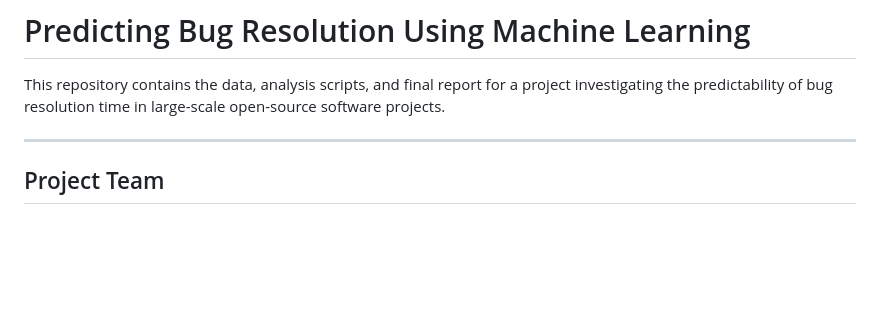
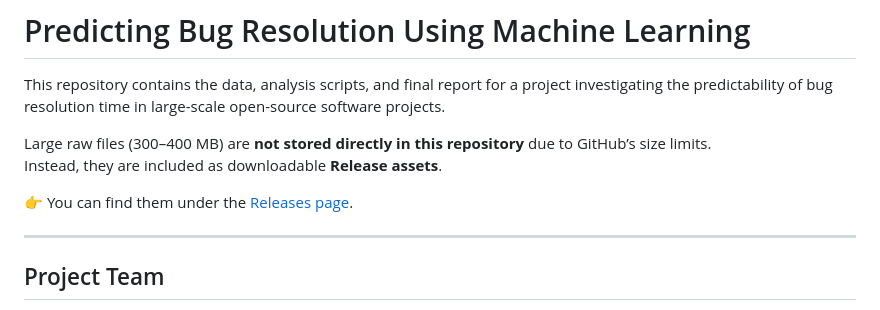
Before and after one commit to manrajminhas/predictability-bug-resolution, a Markdown page: README.md, the part around the change. Rendered like a GitHub page; blank space fills up the shorter version.

```diff
--- a/README.md
+++ b/README.md
@@ -1,6 +1,11 @@
 # Predicting Bug Resolution Using Machine Learning
 
 This repository contains the data, analysis scripts, and final report for a project investigating the predictability of bug resolution time in large-scale open-source software projects.
+
+Large raw files (300–400 MB) are **not stored directly in this repository** due to GitHub’s size limits.
+Instead, they are included as downloadable **Release assets**.
+
+👉 You can find them under the [Releases page](../../releases).
 
 ---
 
```
